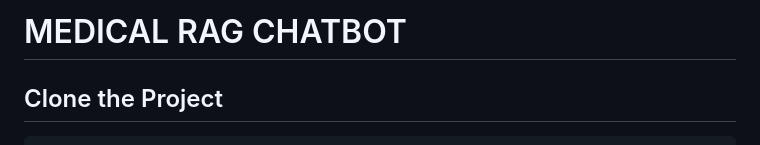
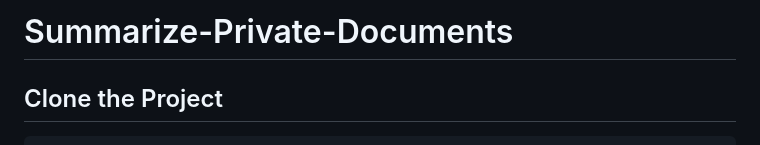
Before and after one commit to ridabayi/Medical-RAG-Chatbot, a Markdown page: README.md, the part around the change. Rendered like a GitHub page.

```diff
--- a/README.md
+++ b/README.md
@@ -1,4 +1,5 @@
-# MEDICAL RAG CHATBOT
+# Summarize-Private-Documents
+
 
 ## Clone the Project
 
```
